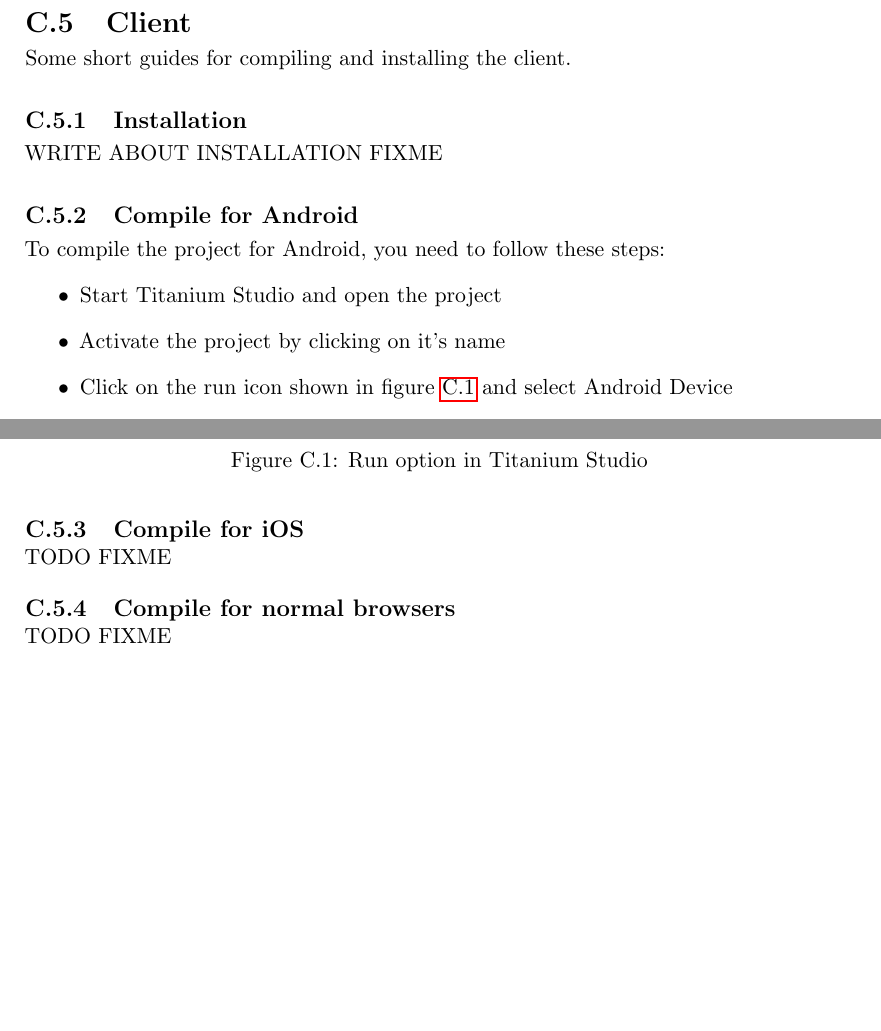
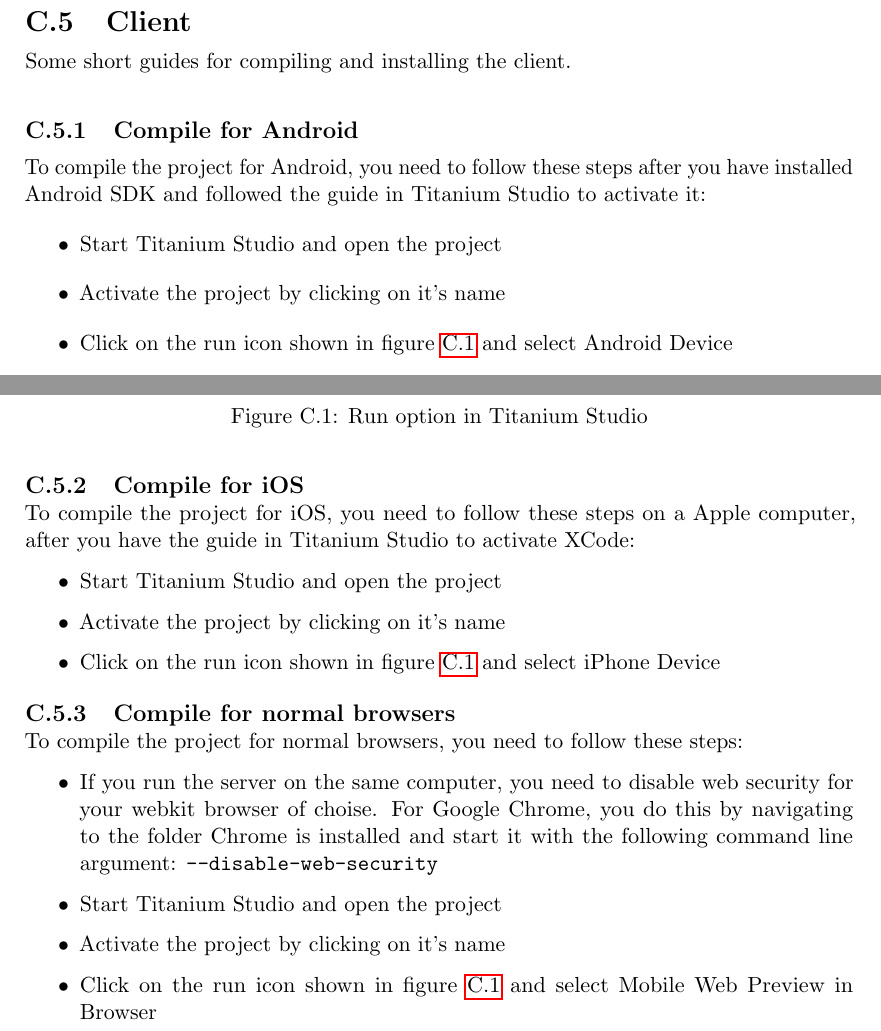
Before and after one commit to Tornaldo/StedRFront, a LaTeX thesis (Report/Report.tex): two parts of pages 127 and 128 of 144, joined at a grey line, cut so that both start at the same text, the shorter picture padded with empty space. Compiled offline with pdfLaTeX.

Commit message:
Adds docmentation for iOS and Mobile Web

```diff
--- a/Report/Report.tex
+++ b/Report/Report.tex
@@ -2879,12 +2879,8 @@ http://www.playframework.com/documentation/2.2.x/Production
 \section{Client}
 Some short guides for compiling and installing the client.
 
-\subsection{Installation}
-WRITE ABOUT INSTALLATION
-FIXME
-
 \subsection{Compile for Android}
-To compile the project for Android, you need to follow these steps:
+To compile the project for Android, you need to follow these steps after you have installed Android SDK and followed the guide in Titanium Studio to activate it:
 
 \begin{itemize}
     \item Start Titanium Studio and open the project
@@ -2900,12 +2896,23 @@ To compile the project for Android, you need to follow these steps:
 \end{figure}
 
 \subsection{Compile for iOS}
-TODO
-FIXME
+To compile the project for iOS, you need to follow these steps on a Apple computer, after you have the guide in Titanium Studio to activate XCode:
+
+\begin{itemize}
+    \item Start Titanium Studio and open the project
+    \item Activate the project by clicking on it's name
+    \item Click on the run icon shown in figure~\ref{fig:appendix_documentation_compile} and select iPhone Device
+\end{itemize}
 
 \subsection{Compile for normal browsers}
-TODO
-FIXME
+To compile the project for normal browsers, you need to follow these steps:
+
+\begin{itemize}
+    \item If you run the server on the same computer, you need to disable web security for your webkit browser of choise. For Google Chrome, you do this by navigating to the folder Chrome is installed and start it with the following command line argument: \texttt{--disable-web-security}
+    \item Start Titanium Studio and open the project
+    \item Activate the project by clicking on it's name
+    \item Click on the run icon shown in figure~\ref{fig:appendix_documentation_compile} and select Mobile Web Preview in Browser
+\end{itemize}
 
 \chapter{Current Backlog}
 \begin{center}
```
